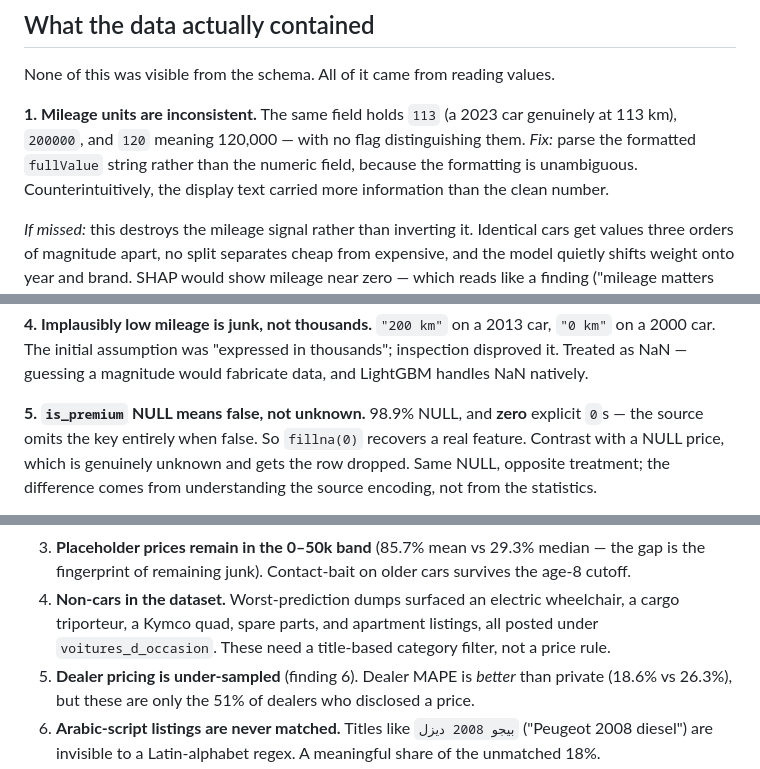
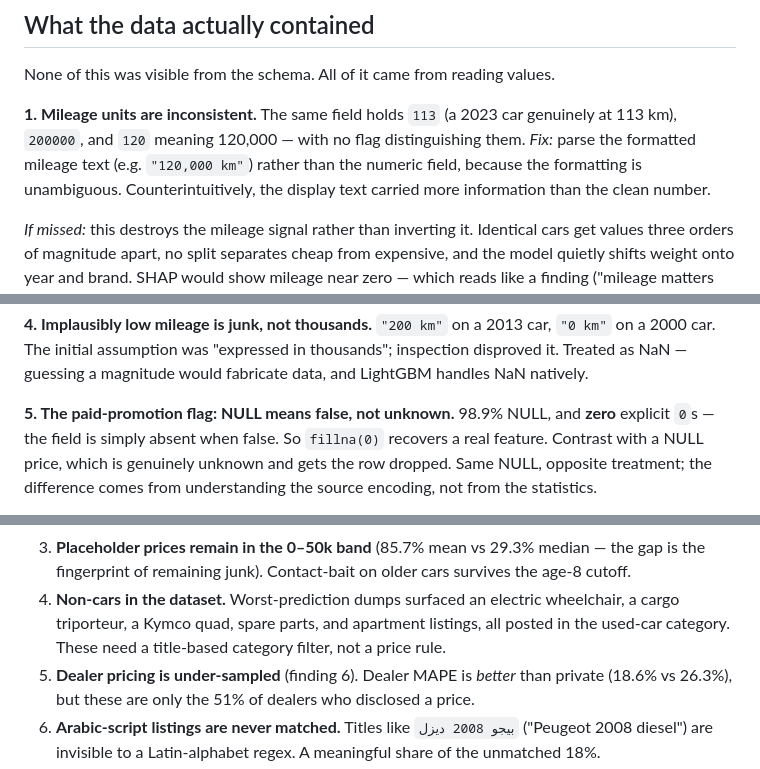
Before and after one commit to AlaeMZ/carvya, a Markdown page: README.md, 3 parts joined by grey strips. Rendered like a GitHub page.

Commit message:
Describe source fields generically in the README

```diff
--- a/README.md
+++ b/README.md
@@ -127,8 +127,8 @@ None of this was visible from the schema. All of it came from reading values.
 
 **1. Mileage units are inconsistent.** The same field holds `113` (a 2023 car
 genuinely at 113 km), `200000`, and `120` meaning 120,000 — with no flag
-distinguishing them. *Fix:* parse the formatted `fullValue` string rather than
-the numeric field, because the formatting is unambiguous. Counterintuitively,
+distinguishing them. *Fix:* parse the formatted mileage text (e.g. `"120,000 km"`)
+rather than the numeric field, because the formatting is unambiguous. Counterintuitively,
 the display text carried more information than the clean number.
 
 *If missed:* this destroys the mileage signal rather than inverting it.
@@ -150,8 +150,8 @@ the site's contact rules.
 inspection disproved it. Treated as NaN — guessing a magnitude would fabricate
 data, and LightGBM handles NaN natively.
 
-**5. `is_premium` NULL means false, not unknown.** 98.9% NULL, and **zero**
-explicit `0`s — the source omits the key entirely when false. So `fillna(0)` recovers
+**5. The paid-promotion flag: NULL means false, not unknown.** 98.9% NULL, and **zero**
+explicit `0`s — the field is simply absent when false. So `fillna(0)` recovers
 a real feature. Contrast with a NULL price, which is genuinely unknown and gets
 the row dropped. Same NULL, opposite treatment; the difference comes from
 understanding the source encoding, not from the statistics.
@@ -422,7 +422,7 @@ which is the specific check that finding 1's unit bug has not returned.
    survives the age-8 cutoff.
 4. **Non-cars in the dataset.** Worst-prediction dumps surfaced an electric
    wheelchair, a cargo triporteur, a Kymco quad, spare parts, and apartment
-   listings, all posted under `voitures_d_occasion`. These need a title-based
+   listings, all posted in the used-car category. These need a title-based
    category filter, not a price rule.
 5. **Dealer pricing is under-sampled** (finding 6). Dealer MAPE is *better* than
    private (18.6% vs 26.3%), but these are only the 51% of dealers who disclosed
```
